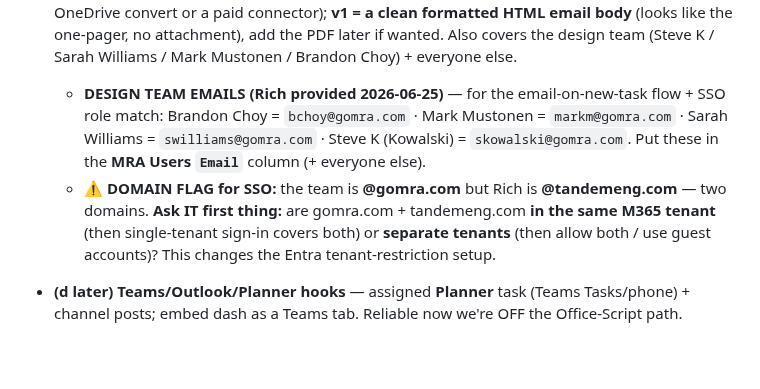
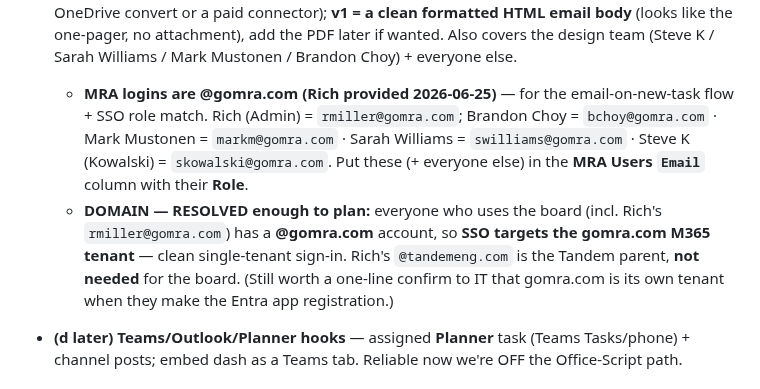
Before and after one commit to Tandem-Engineering-Group/MRA-Files, a Markdown page: CLAUDE.md, the part around the change. GitHub-like rendering; blank space fills up the shorter version.

Commit message:
docs: Rich = rmiller@gomra.com (Admin); all board logins are @gomra.com -> SSO targets the gomra.com tenant (single-tenant), tandemeng.com not needed
Co-Authored-By: Claude Sonnet 4.6 <noreply@anthropic.com>
Claude-Session: https://claude.ai/code/session_01WJTcYohvXPdyiEYiaxvXwj

```diff
--- a/CLAUDE.md
+++ b/CLAUDE.md
@@ -214,13 +214,14 @@ real SSO lands. Go STRAIGHT to real M365 sign-in ("real MRA logins") with roles
   (needs an HTML→PDF step — OneDrive convert or a paid connector); **v1 = a clean formatted HTML email body**
   (looks like the one-pager, no attachment), add the PDF later if wanted. Also covers the design team
   (Steve K / Sarah Williams / Mark Mustonen / Brandon Choy) + everyone else.
-  - **DESIGN TEAM EMAILS (Rich provided 2026-06-25)** — for the email-on-new-task flow + SSO role match:
-    Brandon Choy = `bchoy@gomra.com` · Mark Mustonen = `markm@gomra.com` · Sarah Williams = `swilliams@gomra.com`
-    · Steve K (Kowalski) = `skowalski@gomra.com`. Put these in the **MRA Users `Email`** column (+ everyone else).
-  - ⚠️ **DOMAIN FLAG for SSO:** the team is **@gomra.com** but Rich is **@tandemeng.com** — two domains.
-    **Ask IT first thing:** are gomra.com + tandemeng.com **in the same M365 tenant** (then single-tenant
-    sign-in covers both) or **separate tenants** (then allow both / use guest accounts)? This changes the
-    Entra tenant-restriction setup.
+  - **MRA logins are @gomra.com (Rich provided 2026-06-25)** — for the email-on-new-task flow + SSO role match.
+    Rich (Admin) = `rmiller@gomra.com`; Brandon Choy = `bchoy@gomra.com` · Mark Mustonen = `markm@gomra.com` ·
+    Sarah Williams = `swilliams@gomra.com` · Steve K (Kowalski) = `skowalski@gomra.com`. Put these (+ everyone
+    else) in the **MRA Users `Email`** column with their **Role**.
+  - **DOMAIN — RESOLVED enough to plan:** everyone who uses the board (incl. Rich's `rmiller@gomra.com`) has a
+    **@gomra.com** account, so **SSO targets the gomra.com M365 tenant** — clean single-tenant sign-in. Rich's
+    `@tandemeng.com` is the Tandem parent, **not needed** for the board. (Still worth a one-line confirm to IT
+    that gomra.com is its own tenant when they make the Entra app registration.)
 - **(d later) Teams/Outlook/Planner hooks** — assigned **Planner** task (Teams Tasks/phone) + channel posts;
   embed dash as a Teams tab. Reliable now we're OFF the Office-Script path.
 
```
